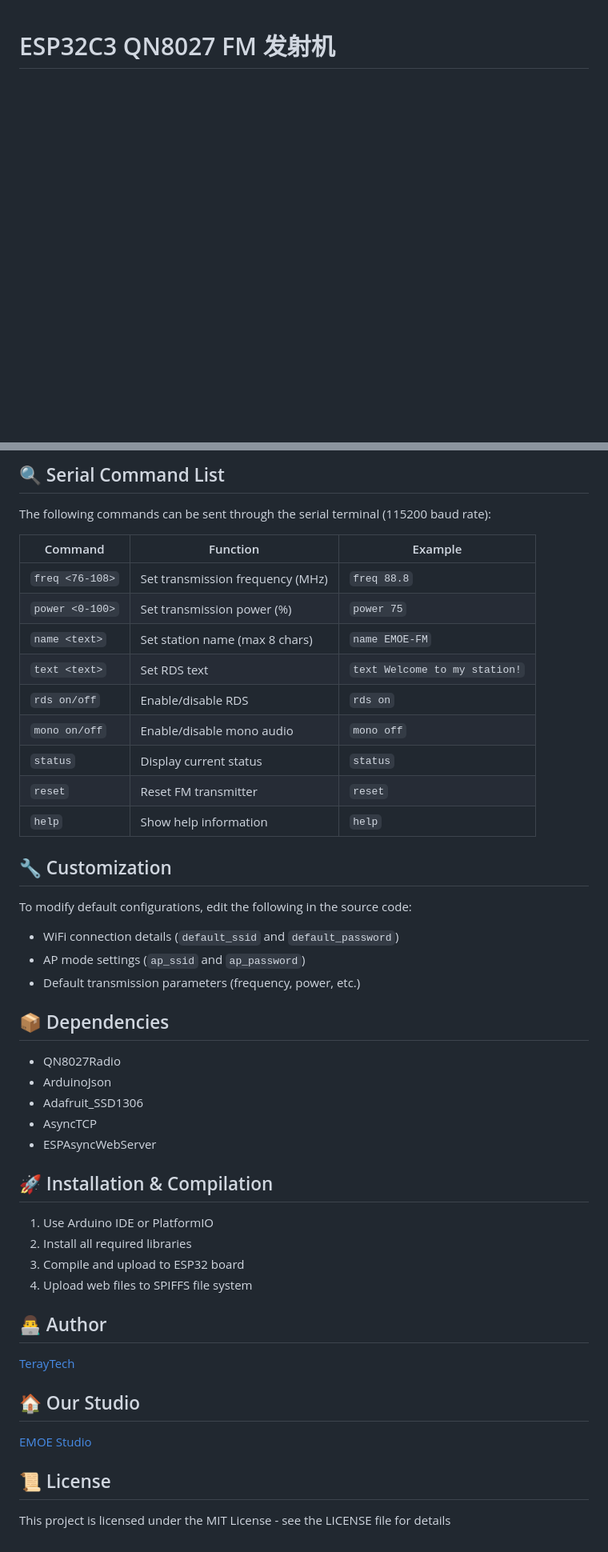
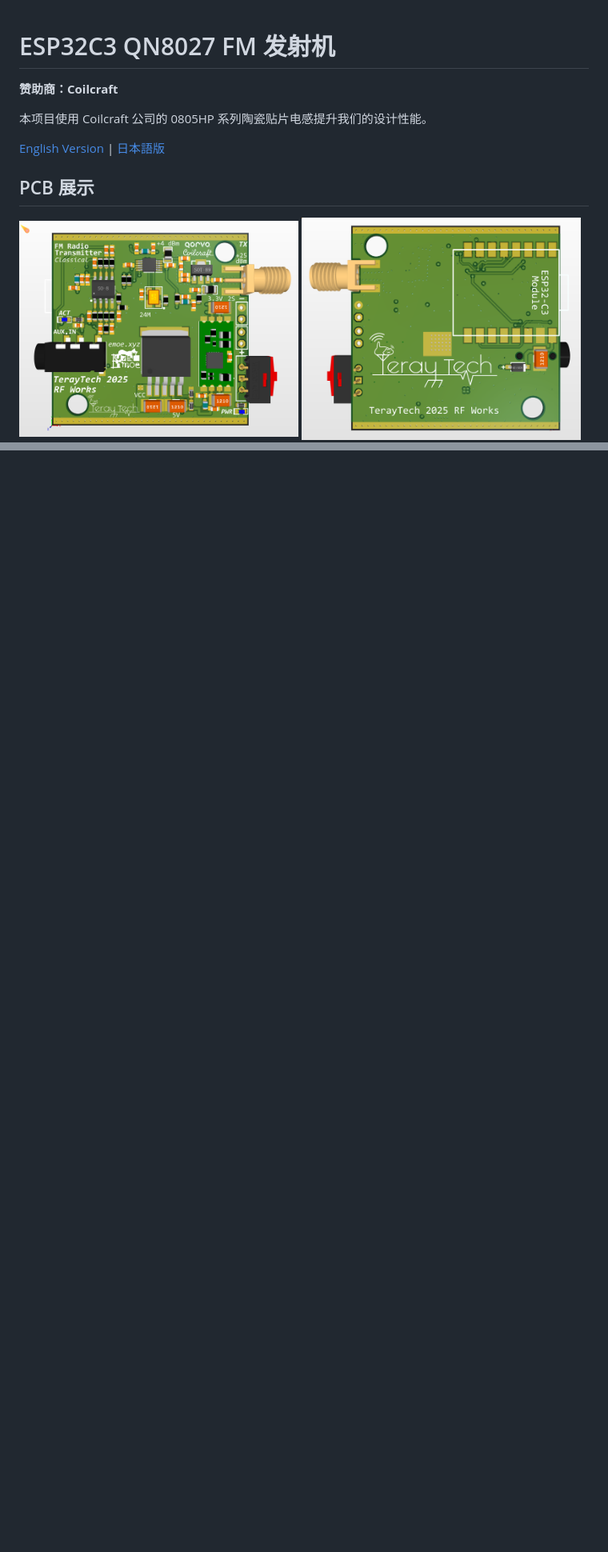
Before and after one commit to emoestudio/ESP32C3_FM_TRANSMITTER, a Markdown page: README.md, 2 parts joined by grey strips. Shown: that part at 80% size. GitHub-like rendering; pictures changed too: img/pcb_back.png (added), img/pcb_front.png (added); blank space fills up the shorter version.

Commit message:
edit 3 languages readme files

```diff
--- a/README.md
+++ b/README.md
@@ -1,4 +1,19 @@
 # ESP32C3 QN8027 FM 发射机
+
+<!-- Coilcraft Logo to be added - see img/coilcraft_logo_instructions.txt -->
+
+**赞助商：Coilcraft**
+
+本项目使用 Coilcraft 公司的 0805HP 系列陶瓷贴片电感提升我们的设计性能。
+
+[English Version](README_EN.md) | [日本語版](README_JP.md)
+
+## PCB 展示
+
+<div style="display: flex; justify-content: space-between;">
+  <img src="img/pcb_front.png" width="49%" alt="PCB Front"/>
+  <img src="img/pcb_back.png" width="49%" alt="PCB Back"/>
+</div>
 
 ![FM Transmitter](./img/fmtx.png)
 
@@ -147,49 +111,0 @@ Through the Web interface, you can set:
-## 🔍 Serial Command List
-
-The following commands can be sent through the serial terminal (115200 baud rate):
-
-| Command | Function | Example |
-| --- | --- | --- |
-| `freq <76-108>` | Set transmission frequency (MHz) | `freq 88.8` |
-| `power <0-100>` | Set transmission power (%) | `power 75` |
-| `name <text>` | Set station name (max 8 chars) | `name EMOE-FM` |
-| `text <text>` | Set RDS text | `text Welcome to my station!` |
-| `rds on/off` | Enable/disable RDS | `rds on` |
-| `mono on/off` | Enable/disable mono audio | `mono off` |
-| `status` | Display current status | `status` |
-| `reset` | Reset FM transmitter | `reset` |
-| `help` | Show help information | `help` |
-
-## 🔧 Customization
-
-To modify default configurations, edit the following in the source code:
-- WiFi connection details (`default_ssid` and `default_password`)
-- AP mode settings (`ap_ssid` and `ap_password`)
-- Default transmission parameters (frequency, power, etc.)
-
-## 📦 Dependencies
-
-- QN8027Radio
-- ArduinoJson
-- Adafruit_SSD1306
-- AsyncTCP
-- ESPAsyncWebServer
-
-## 🚀 Installation & Compilation
-
-1. Use Arduino IDE or PlatformIO
-2. Install all required libraries
-3. Compile and upload to ESP32 board
-4. Upload web files to SPIFFS file system
-
-## 👨‍💻 Author
-
-[TerayTech](https://space.bilibili.com/24434095)
-
-## 🏠 Our Studio
-
-[EMOE Studio](https://emoe.xyz/)
-
-## 📜 License
-
-This project is licensed under the MIT License - see the LICENSE file for details
```
Also changed, not shown: other parts of README.md (+1 -51 lines), README_EN.md (added, +109 -0 lines), README_JP.md (added, +109 -0 lines), img/coilcraft_logo.png (added), 8 other files.
